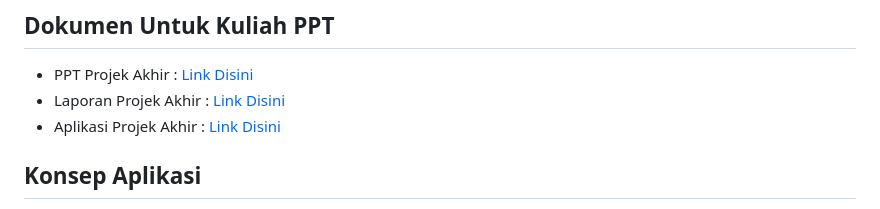
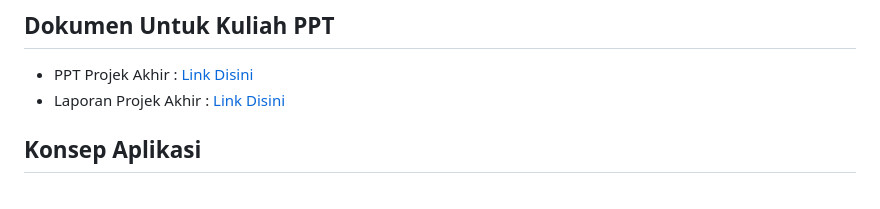
Before and after one commit to ARiP001/Hotel-Mobile, a Markdown page: README.md, the part around the change. Drawn GitHub-style.

```diff
--- a/README.md
+++ b/README.md
@@ -12,7 +12,6 @@ Aplikasi mobile Flutter untuk booking kamar hotel provinsi DIY.
 
 - PPT Projek Akhir : [Link Disini](https://www.canva.com)
 - Laporan Projek Akhir : [Link Disini](https://docs.google.com/document/d/18eAxOyaWCwpzyZIK1w-eFOn4QVmLglc8vPEDpYtzKxs/edit?usp=sharing)
-- Aplikasi Projek Akhir : [Link Disini](apk/tpm-projek-akhir.apk)
 
 
 ## Konsep Aplikasi
```
